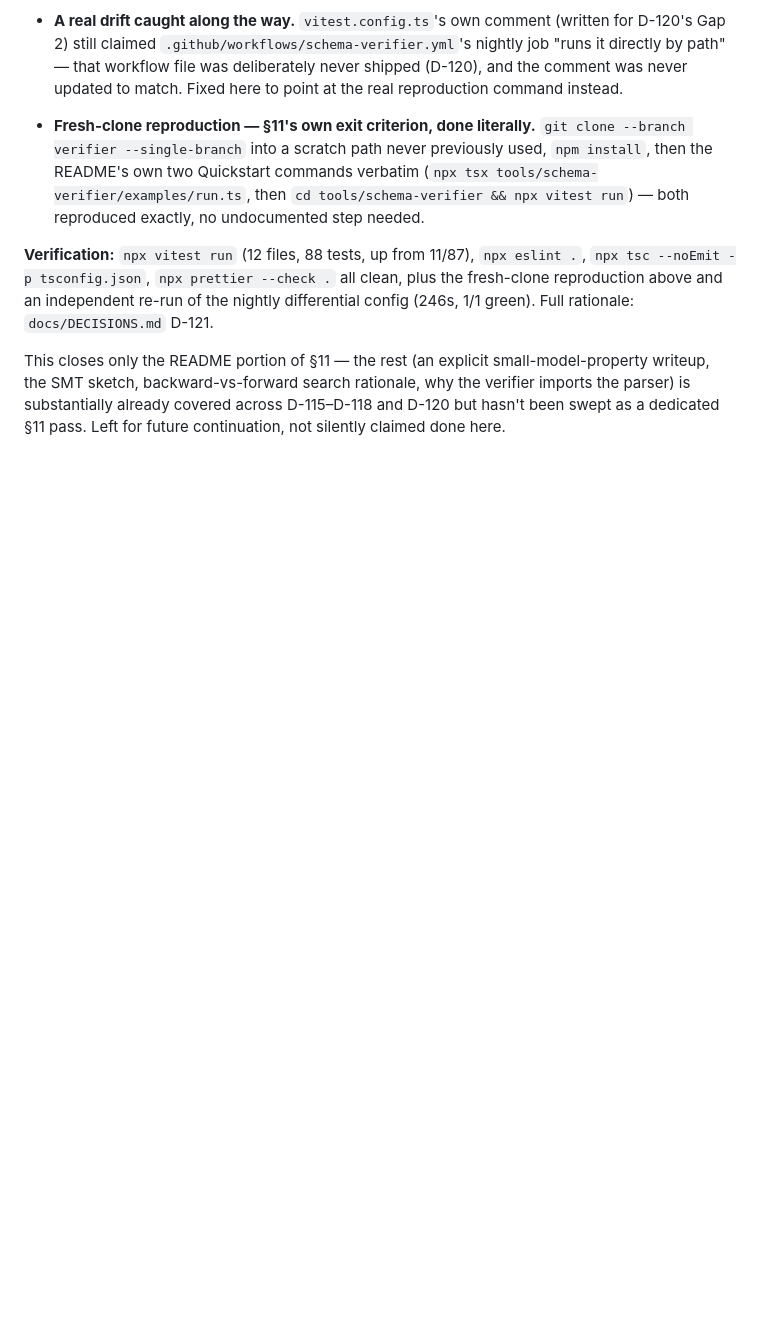
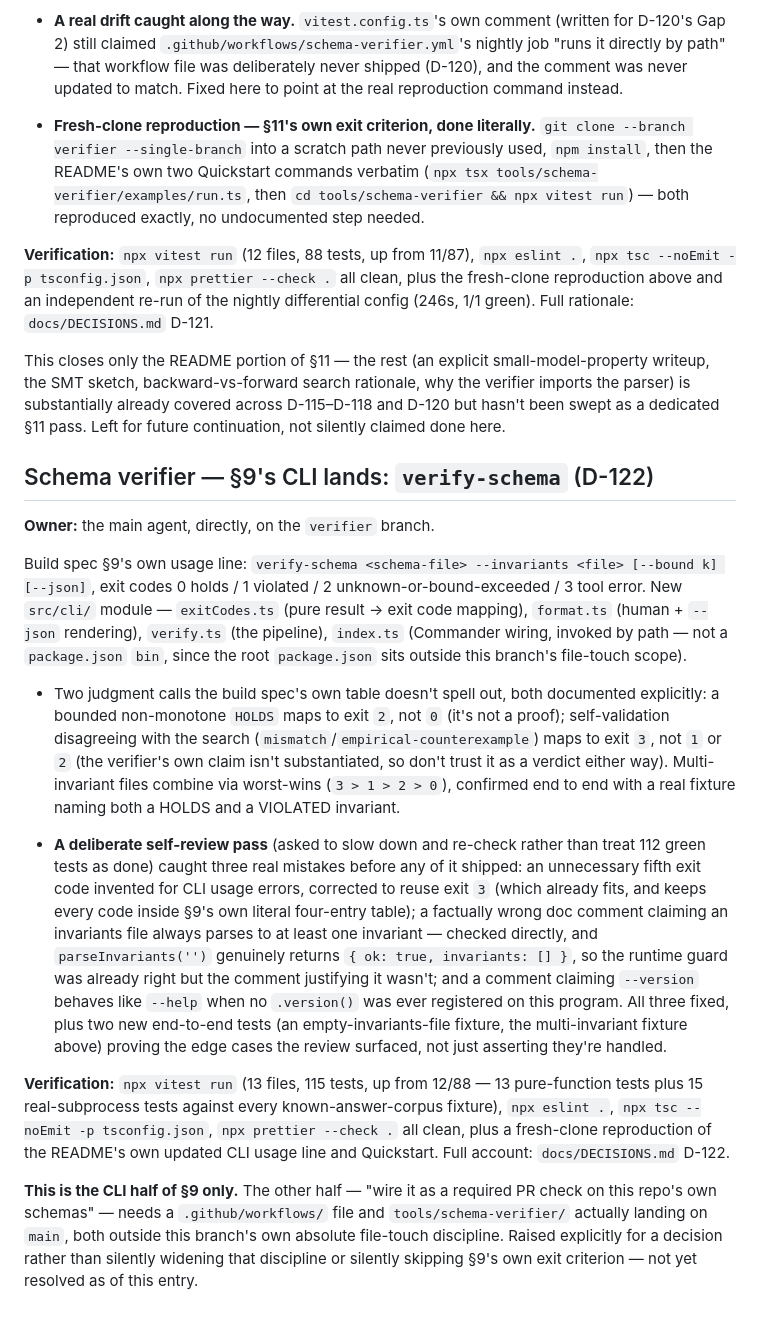
Before and after one commit to NovaVey/Relationship-Based-Authorization, a Markdown page: PROGRESS.md, the part around the change. Rendered like a GitHub page; blank space fills up the shorter version.

Commit message:
docs: PROGRESS.md entry for schema verifier §9 CLI (D-122) (#81)
Mirrors docs/DECISIONS.md D-122: the verify-schema CLI, the two
exit-code judgment calls, and the self-review pass that caught three
real mistakes (an unnecessary fifth exit code, a factually wrong doc
comment, an inaccurate --version claim) before any of it shipped.


Claude-Session: https://claude.ai/code/session_01CMrobyFueB8VY7RSPgAGW6

Co-authored-by: Claude <noreply@anthropic.com>

```diff
--- a/PROGRESS.md
+++ b/PROGRESS.md
@@ -2168,3 +2168,17 @@ CHECKPOINT 5's own exit criteria ("eight mutations caught; differential agreemen
 **Verification:** `npx vitest run` (12 files, 88 tests, up from 11/87), `npx eslint .`, `npx tsc --noEmit -p tsconfig.json`, `npx prettier --check .` all clean, plus the fresh-clone reproduction above and an independent re-run of the nightly differential config (246s, 1/1 green). Full rationale: `docs/DECISIONS.md` D-121.
 
 This closes only the README portion of §11 — the rest (an explicit small-model-property writeup, the SMT sketch, backward-vs-forward search rationale, why the verifier imports the parser) is substantially already covered across D-115–D-118 and D-120 but hasn't been swept as a dedicated §11 pass. Left for future continuation, not silently claimed done here.
+
+## Schema verifier — §9's CLI lands: `verify-schema` (D-122)
+
+**Owner:** the main agent, directly, on the `verifier` branch.
+
+Build spec §9's own usage line: `verify-schema <schema-file> --invariants <file> [--bound k] [--json]`, exit codes 0 holds / 1 violated / 2 unknown-or-bound-exceeded / 3 tool error. New `src/cli/` module — `exitCodes.ts` (pure result → exit code mapping), `format.ts` (human + `--json` rendering), `verify.ts` (the pipeline), `index.ts` (Commander wiring, invoked by path — not a `package.json` `bin`, since the root `package.json` sits outside this branch's file-touch scope).
+
+- Two judgment calls the build spec's own table doesn't spell out, both documented explicitly: a bounded non-monotone `HOLDS` maps to exit `2`, not `0` (it's not a proof); self-validation disagreeing with the search (`mismatch`/`empirical-counterexample`) maps to exit `3`, not `1` or `2` (the verifier's own claim isn't substantiated, so don't trust it as a verdict either way). Multi-invariant files combine via worst-wins (`3 > 1 > 2 > 0`), confirmed end to end with a real fixture naming both a HOLDS and a VIOLATED invariant.
+
+- **A deliberate self-review pass** (asked to slow down and re-check rather than treat 112 green tests as done) caught three real mistakes before any of it shipped: an unnecessary fifth exit code invented for CLI usage errors, corrected to reuse exit `3` (which already fits, and keeps every code inside §9's own literal four-entry table); a factually wrong doc comment claiming an invariants file always parses to at least one invariant — checked directly, and `parseInvariants('')` genuinely returns `{ ok: true, invariants: [] }`, so the runtime guard was already right but the comment justifying it wasn't; and a comment claiming `--version` behaves like `--help` when no `.version()` was ever registered on this program. All three fixed, plus two new end-to-end tests (an empty-invariants-file fixture, the multi-invariant fixture above) proving the edge cases the review surfaced, not just asserting they're handled.
+
+**Verification:** `npx vitest run` (13 files, 115 tests, up from 12/88 — 13 pure-function tests plus 15 real-subprocess tests against every known-answer-corpus fixture), `npx eslint .`, `npx tsc --noEmit -p tsconfig.json`, `npx prettier --check .` all clean, plus a fresh-clone reproduction of the README's own updated CLI usage line and Quickstart. Full account: `docs/DECISIONS.md` D-122.
+
+**This is the CLI half of §9 only.** The other half — "wire it as a required PR check on this repo's own schemas" — needs a `.github/workflows/` file and `tools/schema-verifier/` actually landing on `main`, both outside this branch's own absolute file-touch discipline. Raised explicitly for a decision rather than silently widening that discipline or silently skipping §9's own exit criterion — not yet resolved as of this entry.
```
